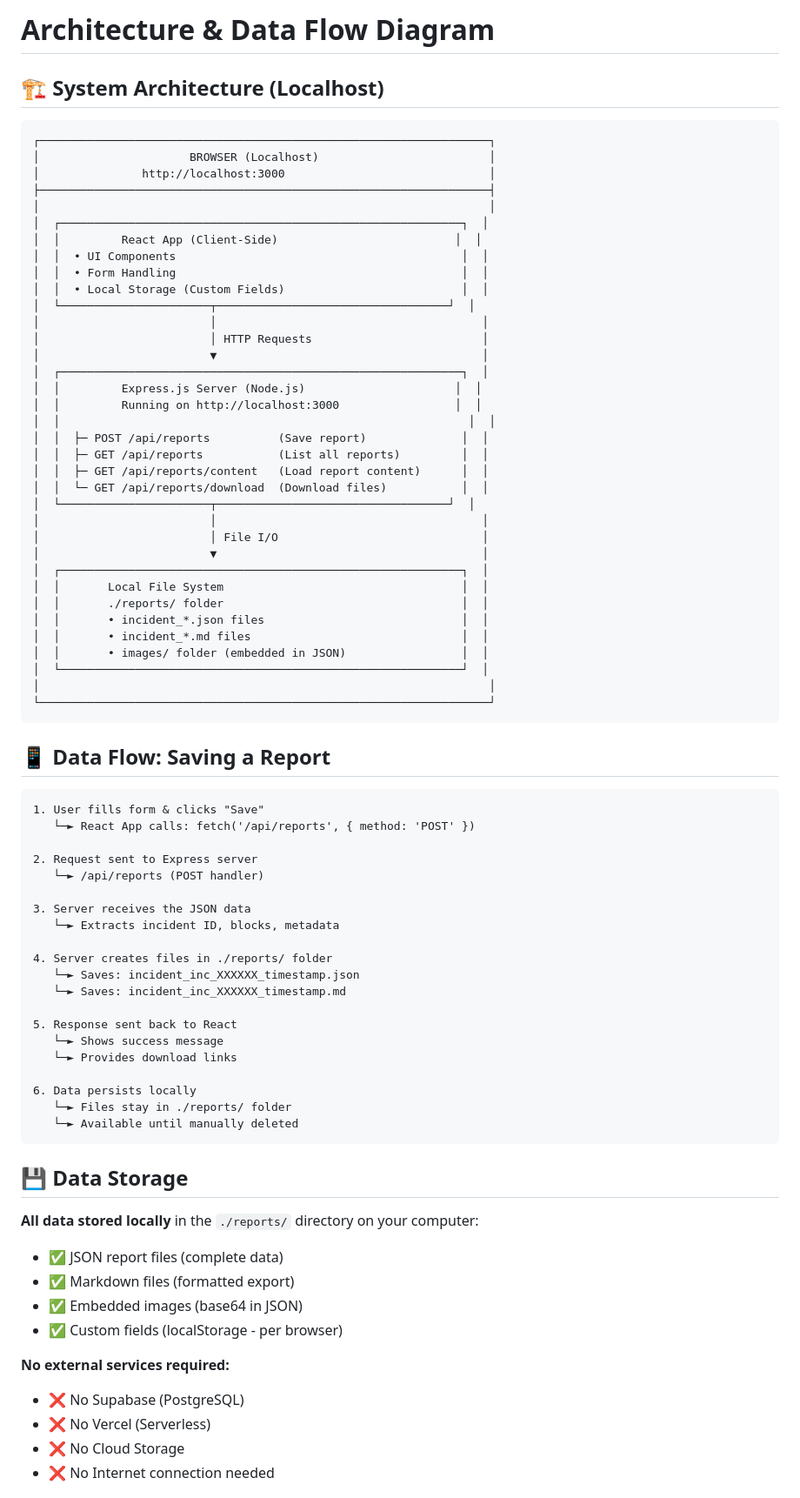
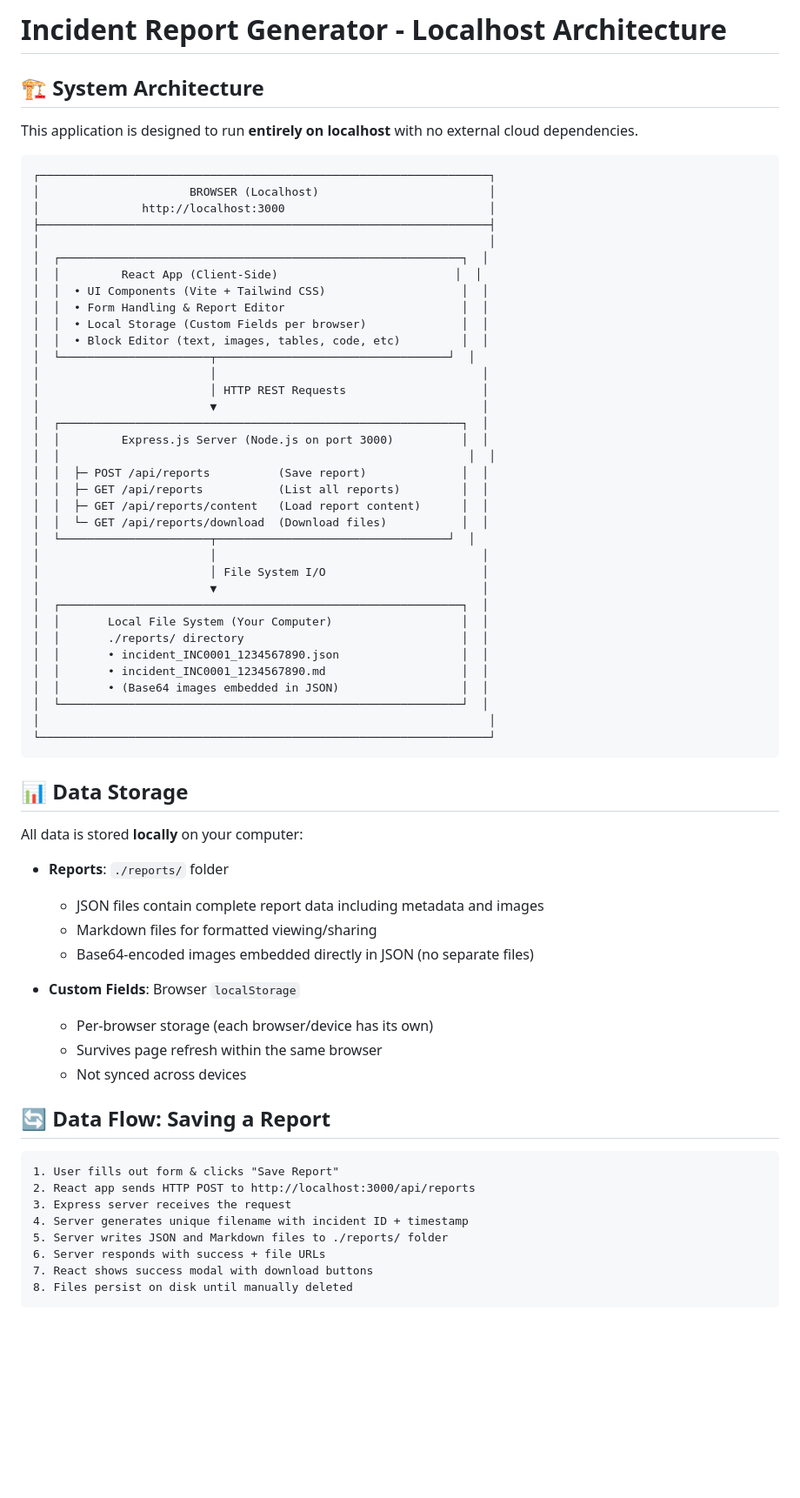
Before and after one commit to AyoubMrani/incident-report-generator, a Markdown page: ARCHITECTURE.md, the part around one of its changes. Shown at 87% size. GitHub-like rendering; blank space fills up the shorter version.

Commit message:
Clean up ARCHITECTURE.md: document localhost-only setup

````diff
--- a/ARCHITECTURE.md
+++ b/ARCHITECTURE.md
@@ -1,6 +1,8 @@
-# Architecture & Data Flow Diagram
+# Incident Report Generator - Localhost Architecture
 
-## 🏗️ System Architecture (Localhost)
+## 🏗️ System Architecture
+
+This application is designed to run **entirely on localhost** with no external cloud dependencies.
 
 ```
 ┌──────────────────────────────────────────────────────────────────┐
@@ -10,16 +12,16 @@
 │                                                                  │
 │  ┌───────────────────────────────────────────────────────────┐  │
 │  │         React App (Client-Side)                          │  │
-│  │  • UI Components                                          │  │
-│  │  • Form Handling                                          │  │
-│  │  • Local Storage (Custom Fields)                          │  │
+│  │  • UI Components (Vite + Tailwind CSS)                    │  │
+│  │  • Form Handling & Report Editor                          │  │
+│  │  • Local Storage (Custom Fields per browser)              │  │
+│  │  • Block Editor (text, images, tables, code, etc)         │  │
 │  └──────────────────────┬──────────────────────────────────┘  │
 │                         │                                       │
-│                         │ HTTP Requests                         │
+│                         │ HTTP REST Requests                    │
 │                         ▼                                       │
 │  ┌───────────────────────────────────────────────────────────┐  │
-│  │         Express.js Server (Node.js)                      │  │
-│  │         Running on http://localhost:3000                 │  │
+│  │         Express.js Server (Node.js on port 3000)          │  │
 │  │                                                            │  │
 │  │  ├─ POST /api/reports          (Save report)              │  │
 │  │  ├─ GET /api/reports           (List all reports)         │  │
@@ -27,55 +29,43 @@
 │  │  └─ GET /api/reports/download  (Download files)           │  │
 │  └──────────────────────┬──────────────────────────────────┘  │
 │                         │                                       │
-│                         │ File I/O                              │
+│                         │ File System I/O                       │
 │                         ▼                                       │
 │  ┌───────────────────────────────────────────────────────────┐  │
-│  │       Local File System                                   │  │
-│  │       ./reports/ folder                                   │  │
-│  │       • incident_*.json files                             │  │
-│  │       • incident_*.md files                               │  │
-│  │       • images/ folder (embedded in JSON)                 │  │
+│  │       Local File System (Your Computer)                   │  │
+│  │       ./reports/ directory                                │  │
+│  │       • incident_INC0001_1234567890.json                  │  │
+│  │       • incident_INC0001_1234567890.md                    │  │
+│  │       • (Base64 images embedded in JSON)                  │  │
 │  └───────────────────────────────────────────────────────────┘  │
 │                                                                  │
 └──────────────────────────────────────────────────────────────────┘
 ```
 
-## 📱 Data Flow: Saving a Report
+## 📊 Data Storage
+
+All data is stored **locally** on your computer:
+
+- **Reports**: `./reports/` folder
+  - JSON files contain complete report data including metadata and images
+  - Markdown files for formatted viewing/sharing
+  - Base64-encoded images embedded directly in JSON (no separate files)
+
+- **Custom Fields**: Browser `localStorage`
+  - Per-browser storage (each browser/device has its own)
+  - Survives page refresh within the same browser
+  - Not synced across devices
+
+## 🔄 Data Flow: Saving a Report
 
 ```
-1. User fills form & clicks "Save"
-   └─► React App calls: fetch('/api/reports', { method: 'POST' })
-
-2. Request sent to Express server
-   └─► /api/reports (POST handler)
-
-3. Server receives the JSON data
-   └─► Extracts incident ID, blocks, metadata
-
-4. Server creates files in ./reports/ folder
-   └─► Saves: incident_inc_XXXXXX_timestamp.json
-   └─► Saves: incident_inc_XXXXXX_timestamp.md
-
-5. Response sent back to React
-   └─► Shows success message
-   └─► Provides download links
-
-6. Data persists locally
-   └─► Files stay in ./reports/ folder
-   └─► Available until manually deleted
+1. User fills out form & clicks "Save Report"
+2. React app sends HTTP POST to http://localhost:3000/api/reports
+3. Express server receives the request
+4. Server generates unique filename with incident ID + timestamp
+5. Server writes JSON and Markdown files to ./reports/ folder
+6. Server responds with success + file URLs
+7. React shows success modal with download buttons
+8. Files persist on disk until manually deleted
 ```
 
-## 💾 Data Storage
-
-**All data stored locally** in the `./reports/` directory on your computer:
-- ✅ JSON report files (complete data)
-- ✅ Markdown files (formatted export)
-- ✅ Embedded images (base64 in JSON)
-- ✅ Custom fields (localStorage - per browser)
-
-**No external services required:**
-- ❌ No Supabase (PostgreSQL)
-- ❌ No Vercel (Serverless)
-- ❌ No Cloud Storage
-- ❌ No Internet connection needed
-
````
Also changed, not shown: other parts of ARCHITECTURE.md (+95 -227 lines).
